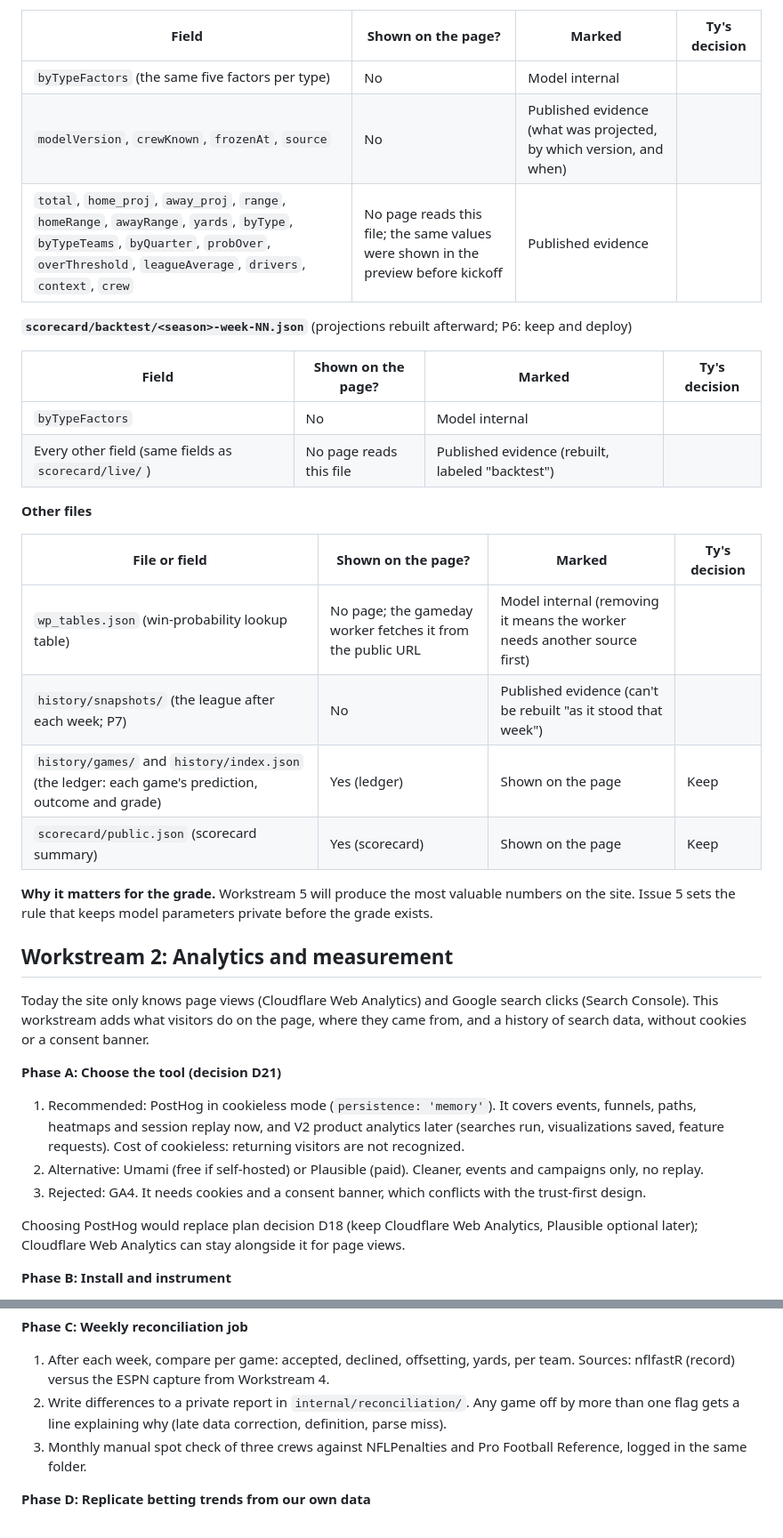
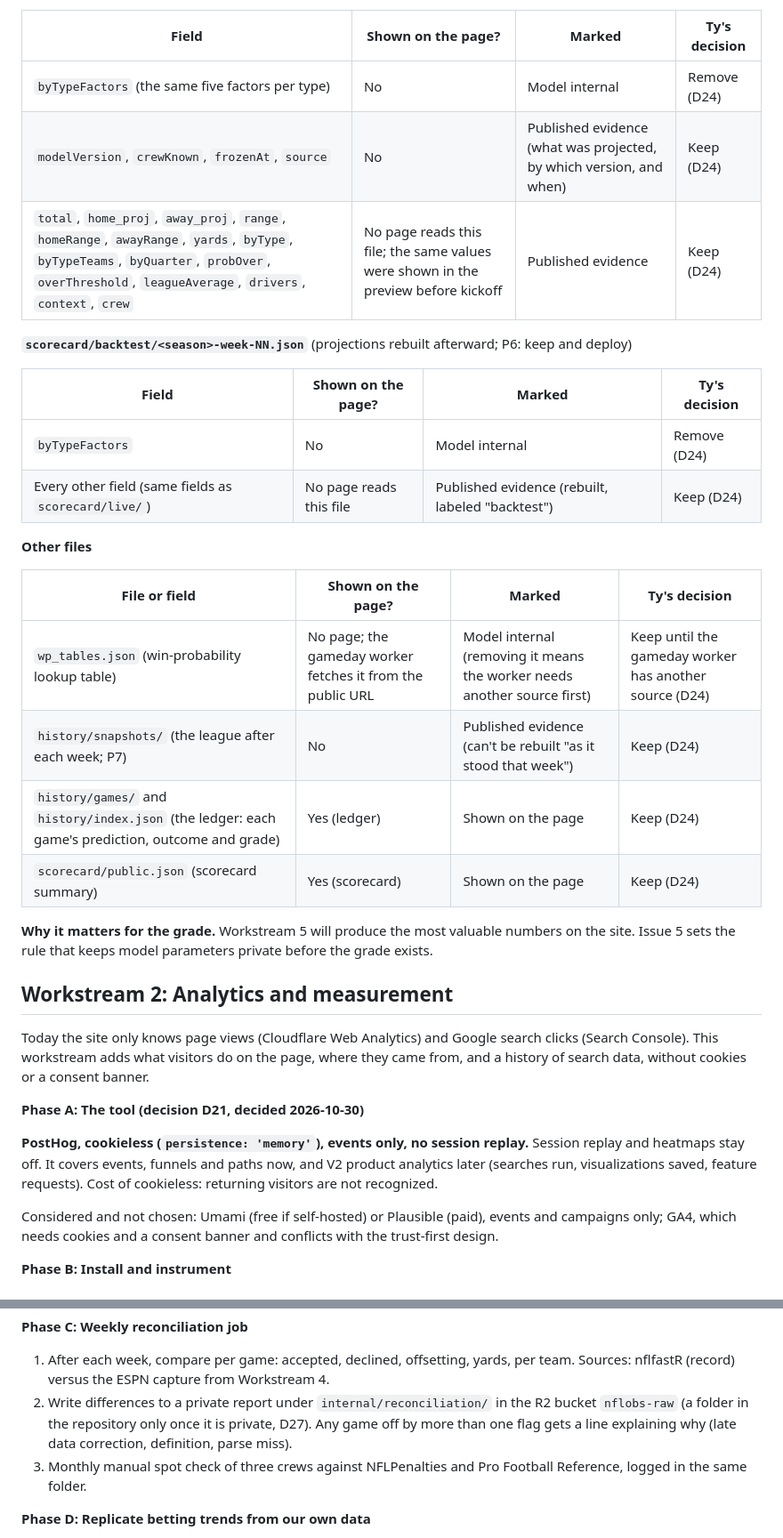
Before and after one commit to pipersandman/nfl-observatory, a Markdown page: docs/BUILD_PLAN_ADDENDUM.md, 2 parts joined by grey strips. Shown at 89% size. Rendered like a GitHub page.

```diff
--- a/docs/BUILD_PLAN_ADDENDUM.md
+++ b/docs/BUILD_PLAN_ADDENDUM.md
@@ -74,25 +77,25 @@ Checked on 30 Oct 2026 against `frontend/js/app.js`, `gameday.js`, `livestrip.js
 
 | Field | Shown on the page? | Marked | Ty's decision |
 | --- | --- | --- | --- |
-| `byTypeFactors` (the same five factors per type) | No | Model internal | |
-| `modelVersion`, `crewKnown`, `frozenAt`, `source` | No | Published evidence (what was projected, by which version, and when) | |
-| `total`, `home_proj`, `away_proj`, `range`, `homeRange`, `awayRange`, `yards`, `byType`, `byTypeTeams`, `byQuarter`, `probOver`, `overThreshold`, `leagueAverage`, `drivers`, `context`, `crew` | No page reads this file; the same values were shown in the preview before kickoff | Published evidence | |
+| `byTypeFactors` (the same five factors per type) | No | Model internal | Remove (D24) |
+| `modelVersion`, `crewKnown`, `frozenAt`, `source` | No | Published evidence (what was projected, by which version, and when) | Keep (D24) |
+| `total`, `home_proj`, `away_proj`, `range`, `homeRange`, `awayRange`, `yards`, `byType`, `byTypeTeams`, `byQuarter`, `probOver`, `overThreshold`, `leagueAverage`, `drivers`, `context`, `crew` | No page reads this file; the same values were shown in the preview before kickoff | Published evidence | Keep (D24) |
 
 **`scorecard/backtest/<season>-week-NN.json`** (projections rebuilt afterward; P6: keep and deploy)
 
 | Field | Shown on the page? | Marked | Ty's decision |
 | --- | --- | --- | --- |
-| `byTypeFactors` | No | Model internal | |
-| Every other field (same fields as `scorecard/live/`) | No page reads this file | Published evidence (rebuilt, labeled "backtest") | |
+| `byTypeFactors` | No | Model internal | Remove (D24) |
+| Every other field (same fields as `scorecard/live/`) | No page reads this file | Published evidence (rebuilt, labeled "backtest") | Keep (D24) |
 
 **Other files**
 
 | File or field | Shown on the page? | Marked | Ty's decision |
 | --- | --- | --- | --- |
-| `wp_tables.json` (win-probability lookup table) | No page; the gameday worker fetches it from the public URL | Model internal (removing it means the worker needs another source first) | |
-| `history/snapshots/` (the league after each week; P7) | No | Published evidence (can't be rebuilt "as it stood that week") | |
-| `history/games/` and `history/index.json` (the ledger: each game's prediction, outcome and grade) | Yes (ledger) | Shown on the page | Keep |
-| `scorecard/public.json` (scorecard summary) | Yes (scorecard) | Shown on the page | Keep |
+| `wp_tables.json` (win-probability lookup table) | No page; the gameday worker fetches it from the public URL | Model internal (removing it means the worker needs another source first) | Keep until the gameday worker has another source (D24) |
+| `history/snapshots/` (the league after each week; P7) | No | Published evidence (can't be rebuilt "as it stood that week") | Keep (D24) |
+| `history/games/` and `history/index.json` (the ledger: each game's prediction, outcome and grade) | Yes (ledger) | Shown on the page | Keep (D24) |
+| `scorecard/public.json` (scorecard summary) | Yes (scorecard) | Shown on the page | Keep (D24) |
 
 **Why it matters for the grade.** Workstream 5 will produce the most valuable numbers on the site. Issue 5 sets the rule that keeps model parameters private before the grade exists.
 
@@ -100,13 +103,11 @@ Checked on 30 Oct 2026 against `frontend/js/app.js`, `gameday.js`, `livestrip.js
 
 Today the site only knows page views (Cloudflare Web Analytics) and Google search clicks (Search Console). This workstream adds what visitors do on the page, where they came from, and a history of search data, without cookies or a consent banner.
 
-**Phase A: Choose the tool (decision D21)**
+**Phase A: The tool (decision D21, decided 2026-10-30)**
 
-1. Recommended: PostHog in cookieless mode (`persistence: 'memory'`). It covers events, funnels, paths, heatmaps and session replay now, and V2 product analytics later (searches run, visualizations saved, feature requests). Cost of cookieless: returning visitors are not recognized.
-2. Alternative: Umami (free if self-hosted) or Plausible (paid). Cleaner, events and campaigns only, no replay.
-3. Rejected: GA4. It needs cookies and a consent banner, which conflicts with the trust-first design.
+**PostHog, cookieless (`persistence: 'memory'`), events only, no session replay.** Session replay and heatmaps stay off. It covers events, funnels and paths now, and V2 product analytics later (searches run, visualizations saved, feature requests). Cost of cookieless: returning visitors are not recognized.
 
-Choosing PostHog would replace plan decision D18 (keep Cloudflare Web Analytics, Plausible optional later); Cloudflare Web Analytics can stay alongside it for page views.
+Considered and not chosen: Umami (free if self-hosted) or Plausible (paid), events and campaigns only; GA4, which needs cookies and a consent banner and conflicts with the trust-first design.
 
 **Phase B: Install and instrument**
 
@@ -179,7 +180,7 @@ Nearly every referee-stats site repackages the same few primary sources, so the
 **Phase C: Weekly reconciliation job**
 
 1. After each week, compare per game: accepted, declined, offsetting, yards, per team. Sources: nflfastR (record) versus the ESPN capture from Workstream 4.
-2. Write differences to a private report in `internal/reconciliation/`. Any game off by more than one flag gets a line explaining why (late data correction, definition, parse miss).
+2. Write differences to a private report under `internal/reconciliation/` in the R2 bucket `nflobs-raw` (a folder in the repository only once it is private, D27). Any game off by more than one flag gets a line explaining why (late data correction, definition, parse miss).
 3. Monthly manual spot check of three crews against NFLPenalties and Pro Football Reference, logged in the same folder.
 
 **Phase D: Replicate betting trends from our own data**
```
Also changed, not shown: other parts of docs/BUILD_PLAN_ADDENDUM.md (+29 -26 lines), docs/V2_BUILD_PLAN.md (+4 -4 lines).
